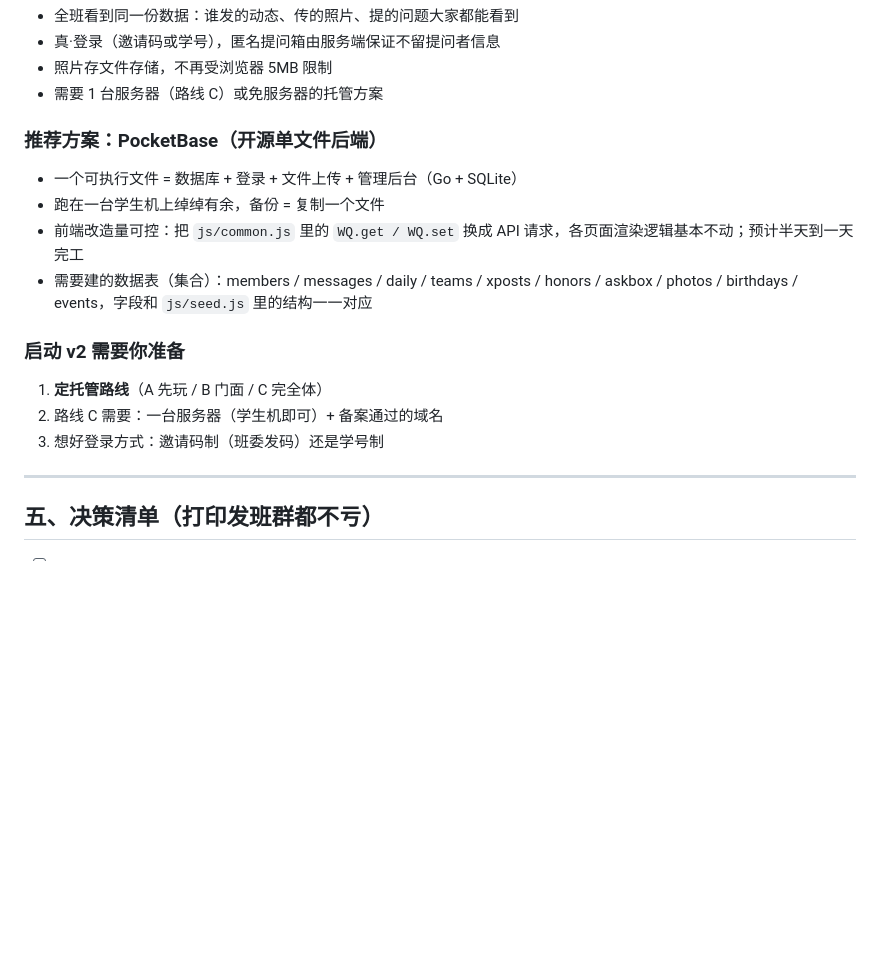
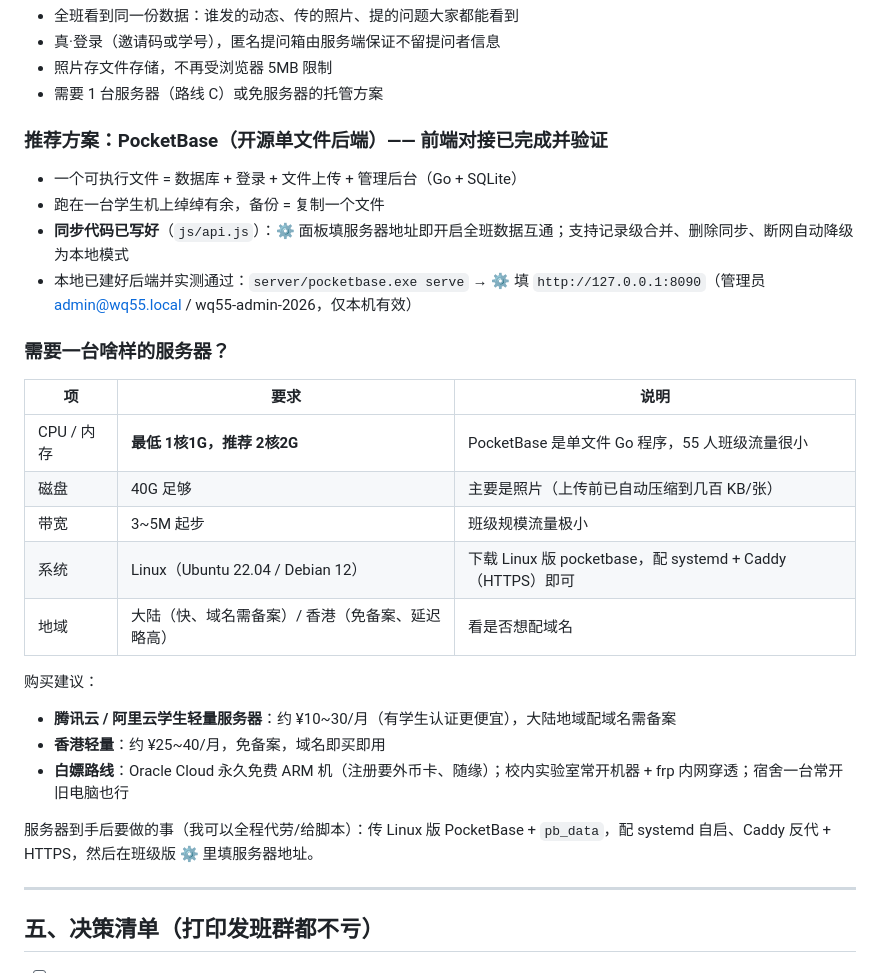
Before and after one commit to zixuanma-tech/time-capsule-wq55, a Markdown page: 部署指南.md, the part around the change. Drawn GitHub-style; blank space fills up the shorter version.

```diff
--- a/部署指南.md
+++ b/部署指南.md
@@ -86,18 +86,29 @@ v1 刻意做成纯前端：零成本、零运维、断网可用。代价是数
 - 照片存文件存储，不再受浏览器 5MB 限制
 - 需要 1 台服务器（路线 C）或免服务器的托管方案
 
-### 推荐方案：PocketBase（开源单文件后端）
+### 推荐方案：PocketBase（开源单文件后端）—— **前端对接已完成并验证**
 
 - 一个可执行文件 = 数据库 + 登录 + 文件上传 + 管理后台（Go + SQLite）
 - 跑在一台学生机上绰绰有余，备份 = 复制一个文件
-- 前端改造量可控：把 `js/common.js` 里的 `WQ.get / WQ.set` 换成 API 请求，各页面渲染逻辑基本不动；预计半天到一天完工
-- 需要建的数据表（集合）：members / messages / daily / teams / xposts / honors / askbox / photos / birthdays / events，字段和 `js/seed.js` 里的结构一一对应
+- **同步代码已写好**（`js/api.js`）：⚙️ 面板填服务器地址即开启全班数据互通；支持记录级合并、删除同步、断网自动降级为本地模式
+- 本地已建好后端并实测通过：`server/pocketbase.exe serve` → ⚙️ 填 `http://127.0.0.1:8090`（管理员 admin@wq55.local / wq55-admin-2026，仅本机有效）
 
-### 启动 v2 需要你准备
+### 需要一台啥样的服务器？
 
-1. **定托管路线**（A 先玩 / B 门面 / C 完全体）
-2. 路线 C 需要：一台服务器（学生机即可）+ 备案通过的域名
-3. 想好登录方式：邀请码制（班委发码）还是学号制
+| 项 | 要求 | 说明 |
+|---|---|---|
+| CPU / 内存 | **最低 1核1G，推荐 2核2G** | PocketBase 是单文件 Go 程序，55 人班级流量很小 |
+| 磁盘 | 40G 足够 | 主要是照片（上传前已自动压缩到几百 KB/张） |
+| 带宽 | 3~5M 起步 | 班级规模流量极小 |
+| 系统 | Linux（Ubuntu 22.04 / Debian 12） | 下载 Linux 版 pocketbase，配 systemd + Caddy（HTTPS）即可 |
+| 地域 | 大陆（快、域名需备案）/ 香港（免备案、延迟略高） | 看是否想配域名 |
+
+购买建议：
+- **腾讯云 / 阿里云学生轻量服务器**：约 ¥10~30/月（有学生认证更便宜），大陆地域配域名需备案
+- **香港轻量**：约 ¥25~40/月，免备案，域名即买即用
+- **白嫖路线**：Oracle Cloud 永久免费 ARM 机（注册要外币卡、随缘）；校内实验室常开机器 + frp 内网穿透；宿舍一台常开旧电脑也行
+
+服务器到手后要做的事（我可以全程代劳/给脚本）：传 Linux 版 PocketBase + `pb_data`，配 systemd 自启、Caddy 反代 + HTTPS，然后在班级版 ⚙️ 里填服务器地址。
 
 ---
 
```
Also changed, not shown: README.md (+13 -4 lines).
